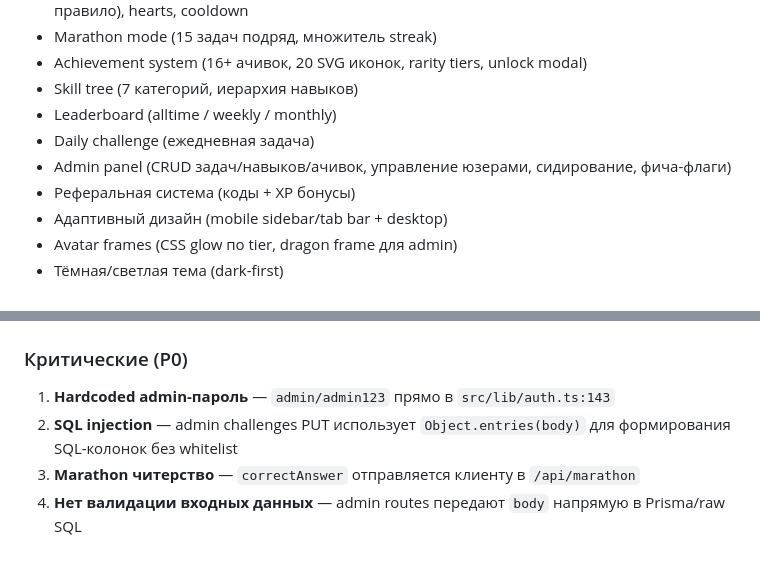
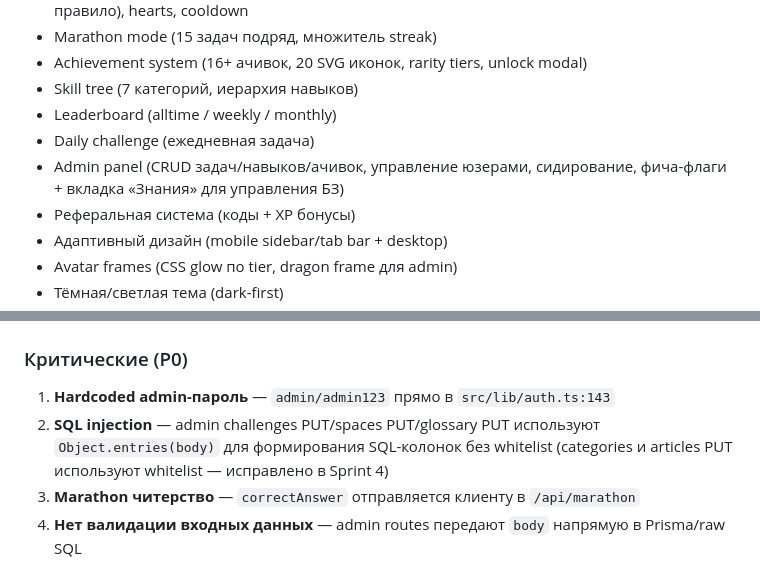
Before and after one commit to Antisakrum2004/obuchAI, a Markdown page: docs/PROJECT_BRAIN.md, 2 parts joined by grey strips. Rendered like a GitHub page.

```diff
--- a/docs/PROJECT_BRAIN.md
+++ b/docs/PROJECT_BRAIN.md
@@ -320,7 +323,7 @@ src/
 - Skill tree (7 категорий, иерархия навыков)
 - Leaderboard (alltime / weekly / monthly)
 - Daily challenge (ежедневная задача)
-- Admin panel (CRUD задач/навыков/ачивок, управление юзерами, сидирование, фича-флаги)
+- Admin panel (CRUD задач/навыков/ачивок, управление юзерами, сидирование, фича-флаги + вкладка «Знания» для управления БЗ)
 - Реферальная система (коды + XP бонусы)
 - Адаптивный дизайн (mobile sidebar/tab bar + desktop)
 - Avatar frames (CSS glow по tier, dragon frame для admin)
@@ -365,7 +368,7 @@ src/
 
 ### Критические (P0)
 1. **Hardcoded admin-пароль** — `admin/admin123` прямо в `src/lib/auth.ts:143`
-2. **SQL injection** — admin challenges PUT использует `Object.entries(body)` для формирования SQL-колонок без whitelist
+2. **SQL injection** — admin challenges PUT/spaces PUT/glossary PUT используют `Object.entries(body)` для формирования SQL-колонок без whitelist (categories и articles PUT используют whitelist — исправлено в Sprint 4)
 3. **Marathon читерство** — `correctAnswer` отправляется клиенту в `/api/marathon`
 4. **Нет валидации входных данных** — admin routes передают `body` напрямую в Prisma/raw SQL
 
```
Also changed, not shown: other parts of docs/PROJECT_BRAIN.md (+22 -3 lines).
